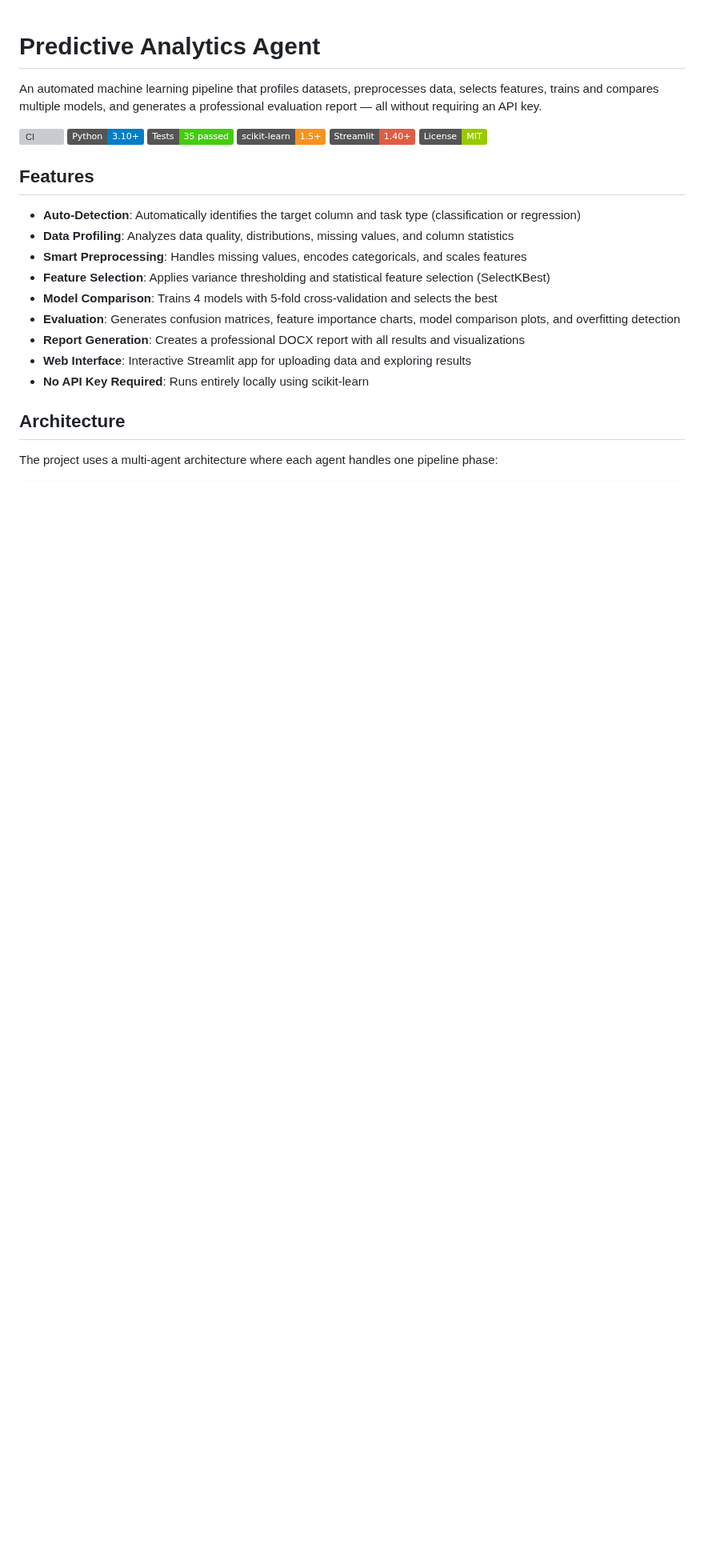
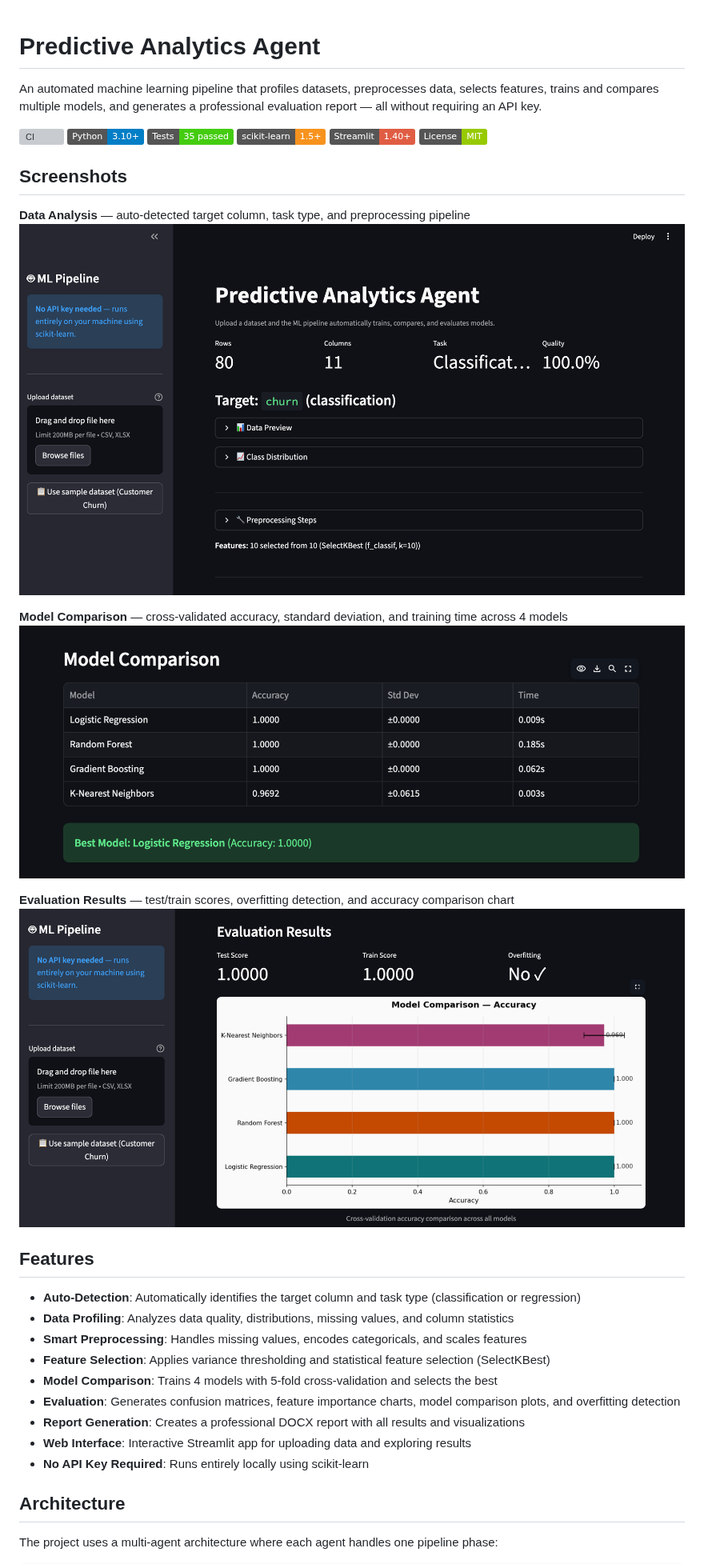
Before and after one commit to eugen-goebel/predictive-analytics-agent, a Markdown page: README.md, the part around the change. Shown at 80% size. Rendered like a GitHub page; pictures changed too: docs/screenshots/01-data-analysis.png (added), docs/screenshots/02-model-comparison.png (added), docs/screenshots/03-evaluation.png (added); badges without logos; blank space fills up the shorter version; grey boxes are pictures that could not be loaded.

Commit message:
Add screenshots to README
Data analysis pipeline, model comparison, and evaluation results
captured with the bundled Customer Churn sample dataset.

```diff
--- a/README.md
+++ b/README.md
@@ -8,6 +8,17 @@ An automated machine learning pipeline that profiles datasets, preprocesses data
 ![scikit--learn](https://img.shields.io/badge/scikit--learn-1.5+-f7931e)
 ![Streamlit](https://img.shields.io/badge/Streamlit-1.40+-red)
 ![License](https://img.shields.io/badge/License-MIT-green)
+
+## Screenshots
+
+**Data Analysis** — auto-detected target column, task type, and preprocessing pipeline
+![Data Analysis](docs/screenshots/01-data-analysis.png)
+
+**Model Comparison** — cross-validated accuracy, standard deviation, and training time across 4 models
+![Model Comparison](docs/screenshots/02-model-comparison.png)
+
+**Evaluation Results** — test/train scores, overfitting detection, and accuracy comparison chart
+![Evaluation](docs/screenshots/03-evaluation.png)
 
 ## Features
 
```
